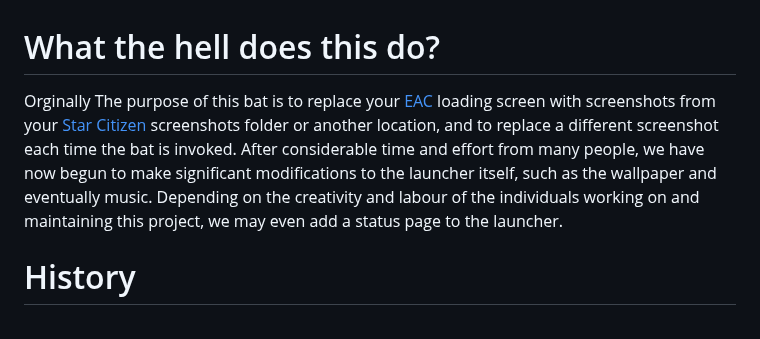
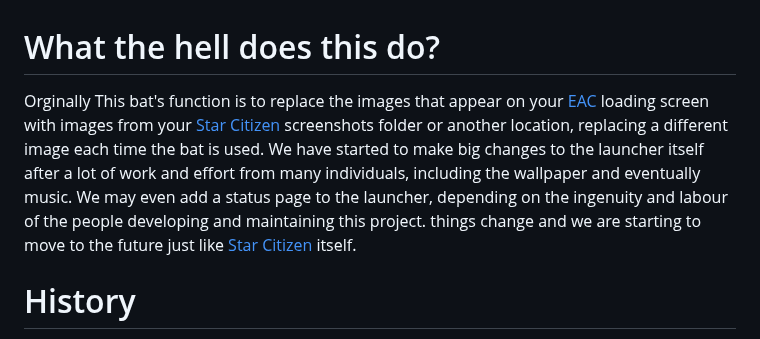
Before and after one commit to DJRLincs/SC-EAC-Screenshot-SplashScreen, a Markdown page: ReadMe.md, the part around the change. Rendered like a GitHub page.

```diff
--- a/ReadMe.md
+++ b/ReadMe.md
@@ -22,7 +22,7 @@
 <br>
 
 # What the hell does this do?
-Orginally The purpose of this bat is to replace your [EAC](https://www.easy.ac/) loading screen with screenshots from your [Star Citizen](https://robertsspaceindustries.com/enlist?referral=STAR-56VG-HCMC) screenshots folder or another location, and to replace a different screenshot each time the bat is invoked. After considerable time and effort from many people, we have now begun to make significant modifications to the launcher itself, such as the wallpaper and eventually music. Depending on the creativity and labour of the individuals working on and maintaining this project, we may even add a status page to the launcher.
+Orginally This bat's function is to replace the images that appear on your [EAC](https://www.easy.ac/) loading screen with images from your [Star Citizen](https://robertsspaceindustries.com/enlist?referral=STAR-56VG-HCMC) screenshots folder or another location, replacing a different image each time the bat is used. We have started to make big changes to the launcher itself after a lot of work and effort from many individuals, including the wallpaper and eventually music. We may even add a status page to the launcher, depending on the ingenuity and labour of the people developing and maintaining this project. things change and we are starting to move to the future just like [Star Citizen](https://robertsspaceindustries.com/enlist?referral=STAR-56VG-HCMC) itself.
 
 # History
 This was originally created in 2022 by thorax (@Mattie) on [Reddit](https://www.reddit.com/r/starcitizen/comments/rkmz93/fyi_we_can_have_custom_splash_screens_now_until/). I was kingflashroseG (@DavidRoseLincs) on Reddit when this post was originally made. I later added comments and a lot more QOL for people who weren't as tech-savvy as he was. I then created the .bat files and have been using them on my own system for the past year. If Thorax (@Mattie) ever finds it, I will happily give him contributor credit and ownership of this project. He still deserves credit as the project's original creator.
```
